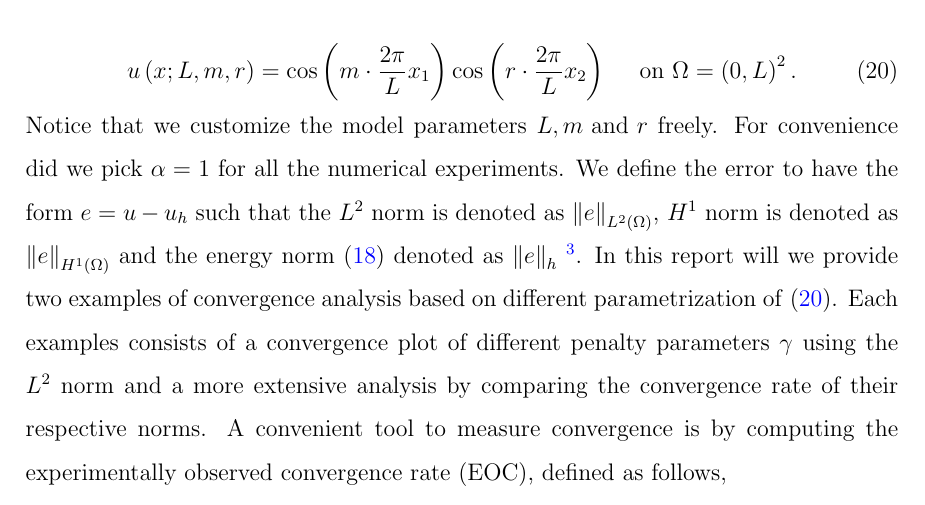
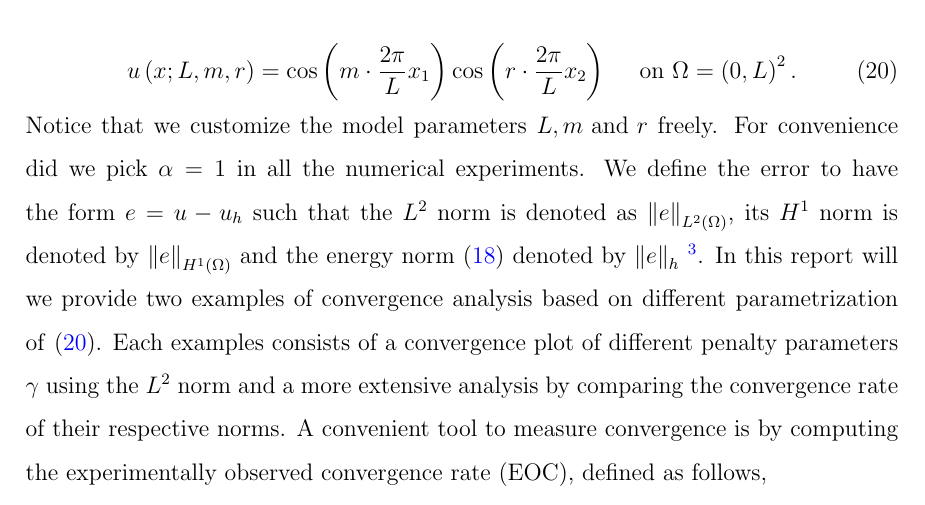
Before and after one commit to isakhammer/master_thesis, a LaTeX document (latex/main.tex, which reads latex/numerical_results.tex): part of page 22 of 33, cut so that both start at the same text. Compiled offline with pdfLaTeX.

Commit message:
Basic corrections

```diff
--- a/latex/numerical_results.tex
+++ b/latex/numerical_results.tex
@@ -22,14 +22,14 @@ We choose the manufactured solutions to be on the form,
 u\left( x; L,m,r \right) = \cos\left(  m\cdot \frac{2\pi}{L}  x_{1}\right)  \cos \left(r\cdot  \frac{2\pi}{L} x_{2} \right) \quad \text{ on }   \Omega =  \left( 0,L  \right)^{2}.
 \end{equation}
 Notice that we customize the model parameters $L, m \text{ and } r$ freely.
-For convenience did we pick $\alpha = 1$ for all the numerical experiments. We define the error to have the form $e = u - u_{h}$ such that the $L^2$ norm is denoted as $\| e \|_{ L^{2}\left( \Omega  \right)   }^{  } $, $H^{1} $ norm is denoted as $\|
-e \|_{ H^{1}\left( \Omega  \right)  }^{  } $ and the energy norm  \eqref{eq:A_energy_norm} denoted as $\| e \|_{ h }^{  } $ \footnote{
+For convenience did we pick $\alpha = 1$ in all the numerical experiments. We define the error to have the form $e = u - u_{h}$ such that the $L^2$ norm is denoted as $\| e \|_{ L^{2}\left( \Omega  \right)   }^{  } $, its $H^{1} $ norm is denoted by $\|
+e \|_{ H^{1}\left( \Omega  \right)  }^{  } $ and the energy norm  \eqref{eq:A_energy_norm} denoted by $\| e \|_{ h }^{  } $ \footnote{
 It is worth mentioning that we have not proved any expected rate of convergence $L^2$ norm and $H_1$ norm. However, for practical purposes are these properties still useful to analyze.
 }. In this report will we provide two examples of convergence analysis based on different
 parametrization of \eqref{eq:man_sol}. Each examples consists of a convergence plot of different penalty parameters $\gamma$ using the $L^{2}$ norm and a more extensive analysis by comparing the convergence rate of their respective norms. A convenient tool to measure convergence is by computing the experimentally observed convergence rate (EOC), defined as follows,
 \[
 EOC(i) = \frac{\log\left( \frac{\| e\left( h_{i} \right)  \|_{ \mathcal{V}  }^{  }}{\| e\left( h_{i-1} \right) \|_{\mathcal{V}   }^{  } }   \right)}{\log\left( \frac{h_{i}}{h_{i-1}}  \right) }, \quad i>1   .
-\].
+\]
 The FEM software package used in the implementation was Gridap written in the Julia programming language \cite{verdugo22, julia17}.
 
 
```
